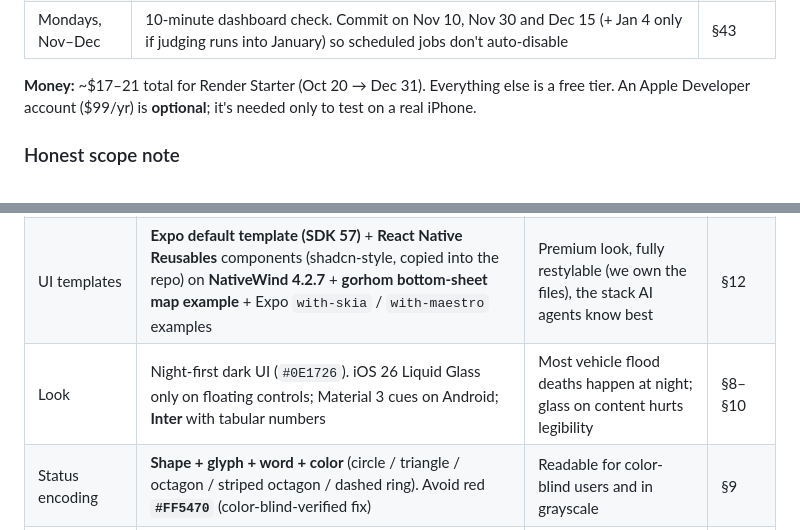
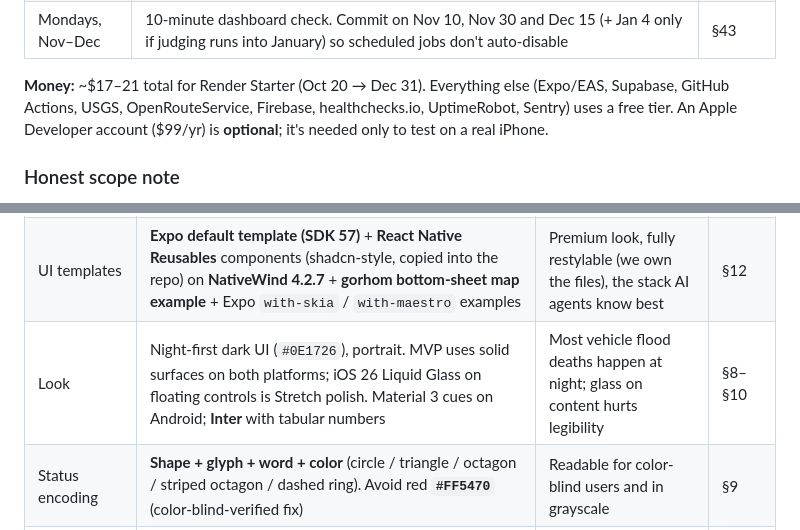
Before and after one commit to godtier812/Fordcast-CAC, a Markdown page: docs/master-prompt/part-0.md, 2 parts joined by grey strips. GitHub-like rendering.

```diff
--- a/docs/master-prompt/part-0.md
+++ b/docs/master-prompt/part-0.md
@@ -34,7 +50,7 @@ Calendar: Day 0 = Wed Oct 14 · Day 10 = Sat Oct 24 · **submit Day 11 = Sun Oct
 | Day 11 (Sun Oct 25) | Tag `cac-2026-submission` and **submit** | §45 |
 | Mondays, Nov–Dec | 10-minute dashboard check. Commit on Nov 10, Nov 30 and Dec 15 (+ Jan 4 only if judging runs into January) so scheduled jobs don't auto-disable | §43 |
 
-**Money:** ~$17–21 total for Render Starter (Oct 20 → Dec 31). Everything else is a free tier. An Apple Developer account ($99/yr) is **optional**; it's needed only to test on a real iPhone.
+**Money:** ~$17–21 total for Render Starter (Oct 20 → Dec 31). Everything else (Expo/EAS, Supabase, GitHub Actions, USGS, OpenRouteService, Firebase, healthchecks.io, UptimeRobot, Sentry) uses a free tier. An Apple Developer account ($99/yr) is **optional**; it's needed only to test on a real iPhone.
 
 ### Honest scope note
 This prompt contains **every** feature, as you asked. Twelve days is enough for the **MVP plus several Stretch items**, not everything. The prompt handles this two ways:
@@ -51,7 +67,7 @@ This prompt contains **every** feature, as you asked. Twelve days is enough for
 | Phone framework | **Expo SDK 57** (RN 0.86.3, React 19.2.3), frozen through judging; TypeScript strict | Latest stable; SDK 58 is in beta | §25 |
 | Build path | **Android-first development build** (EAS free APK). iOS only with a paid account or Mac; Expo Go is optional | Push, background alerts, MapLibre and geofencing all need a dev build; iPhone Expo Go stops at SDK 54 | §26 |
 | UI templates | **Expo default template (SDK 57)** + **React Native Reusables** components (shadcn-style, copied into the repo) on **NativeWind 4.2.7** + **gorhom bottom-sheet map example** + Expo `with-skia` / `with-maestro` examples | Premium look, fully restylable (we own the files), the stack AI agents know best | §12 |
-| Look | Night-first dark UI (`#0E1726`). iOS 26 Liquid Glass only on floating controls; Material 3 cues on Android; **Inter** with tabular numbers | Most vehicle flood deaths happen at night; glass on content hurts legibility | §8–§10 |
+| Look | Night-first dark UI (`#0E1726`), portrait. MVP uses solid surfaces on both platforms; iOS 26 Liquid Glass on floating controls is Stretch polish. Material 3 cues on Android; **Inter** with tabular numbers | Most vehicle flood deaths happen at night; glass on content hurts legibility | §8–§10 |
 | Status encoding | **Shape + glyph + word + color** (circle / triangle / octagon / striped octagon / dashed ring). Avoid red **`#FF5470`** (color-blind-verified fix) | Readable for color-blind users and in grayscale | §9 |
 | Map | **MapLibre RN 11.5** + **OpenFreeMap** tiles + custom **"FordCast Night"** style; glowing creeks, pulsing at-risk markers, animated water wave | Free, no API key, full style control | §29 |
 | Navigation | 4 native tabs (**Map · Drive · Replay · Alerts**) + Settings gear; persistent map sheet; crossing detail as a native form sheet | Two taps max to anything | §13, §28 |
```
Also changed, not shown: other parts of docs/master-prompt/part-0.md (+23 -7 lines), FordCast_CAC_Submission.md (+14 -7 lines).
